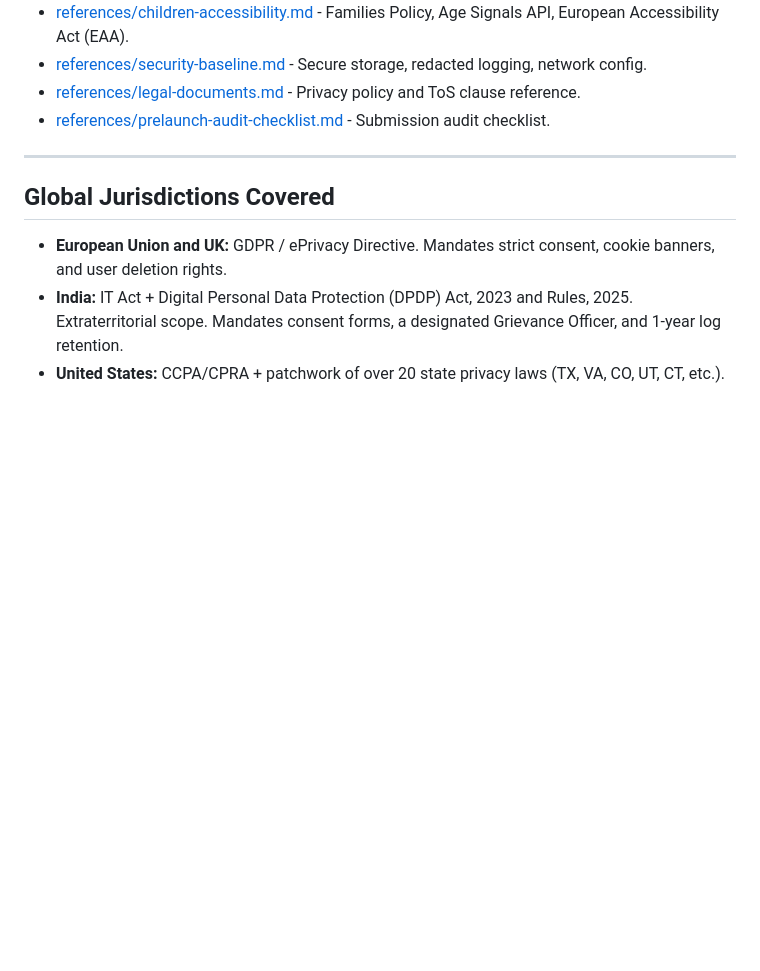
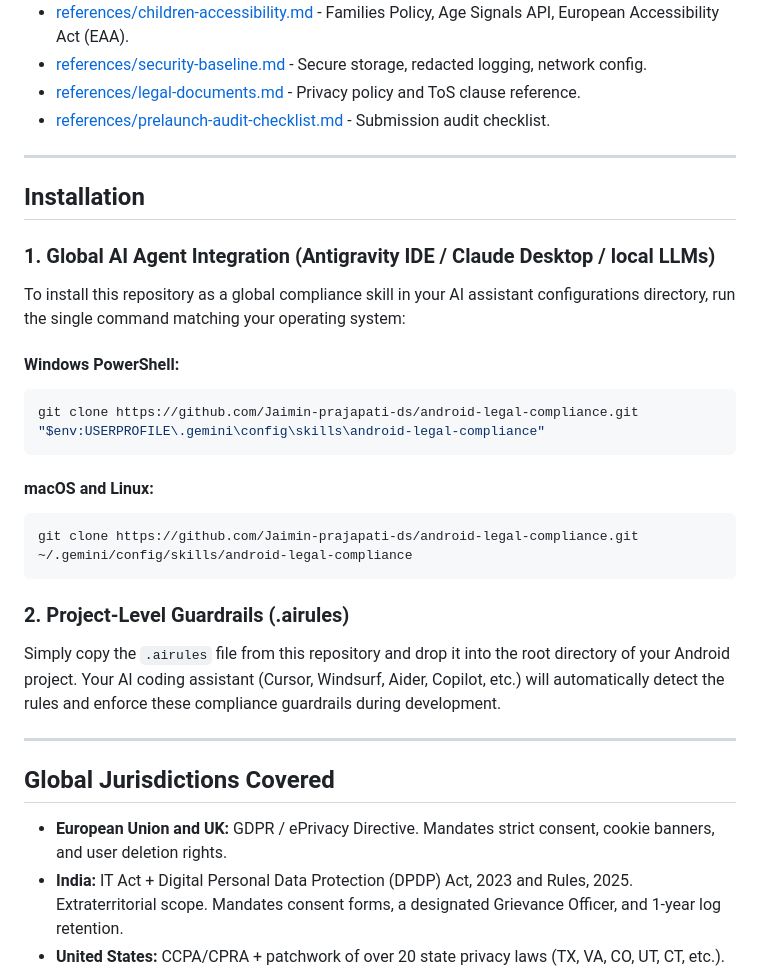
Before and after one commit to Jaimin-prajapati-ds/android-legal-compliance, a Markdown page: README.md, the part around the change. Drawn GitHub-style; blank space fills up the shorter version.

Commit message:
Update README.md with one-command installation instructions for global AI skills

````diff
--- a/README.md
+++ b/README.md
@@ -69,6 +69,26 @@ For AI assistants using the Claude desktop app, Antigravity IDE, or similar plat
 
 ---
 
+## Installation
+
+### 1. Global AI Agent Integration (Antigravity IDE / Claude Desktop / local LLMs)
+To install this repository as a global compliance skill in your AI assistant configurations directory, run the single command matching your operating system:
+
+#### Windows PowerShell:
+```powershell
+git clone https://github.com/Jaimin-prajapati-ds/android-legal-compliance.git "$env:USERPROFILE\.gemini\config\skills\android-legal-compliance"
+```
+
+#### macOS and Linux:
+```bash
+git clone https://github.com/Jaimin-prajapati-ds/android-legal-compliance.git ~/.gemini/config/skills/android-legal-compliance
+```
+
+### 2. Project-Level Guardrails (.airules)
+Simply copy the `.airules` file from this repository and drop it into the root directory of your Android project. Your AI coding assistant (Cursor, Windsurf, Aider, Copilot, etc.) will automatically detect the rules and enforce these compliance guardrails during development.
+
+---
+
 ## Global Jurisdictions Covered
 
 *   **European Union and UK:** GDPR / ePrivacy Directive. Mandates strict consent, cookie banners, and user deletion rights.
````
